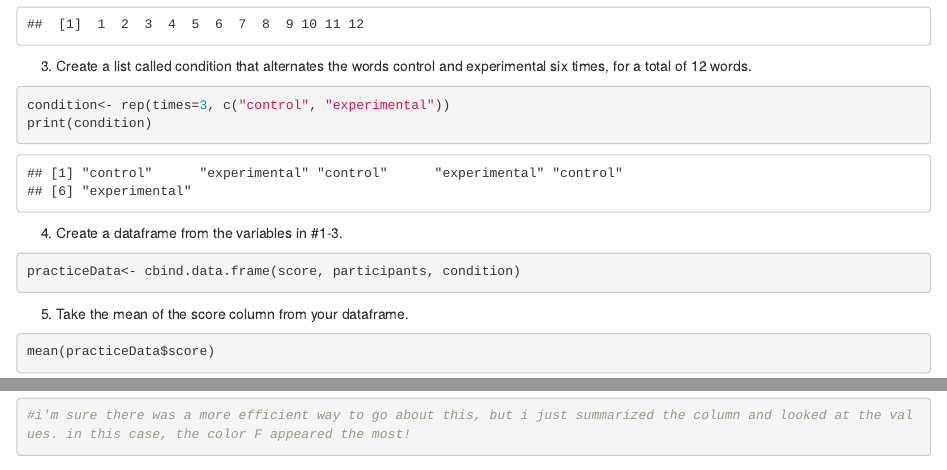
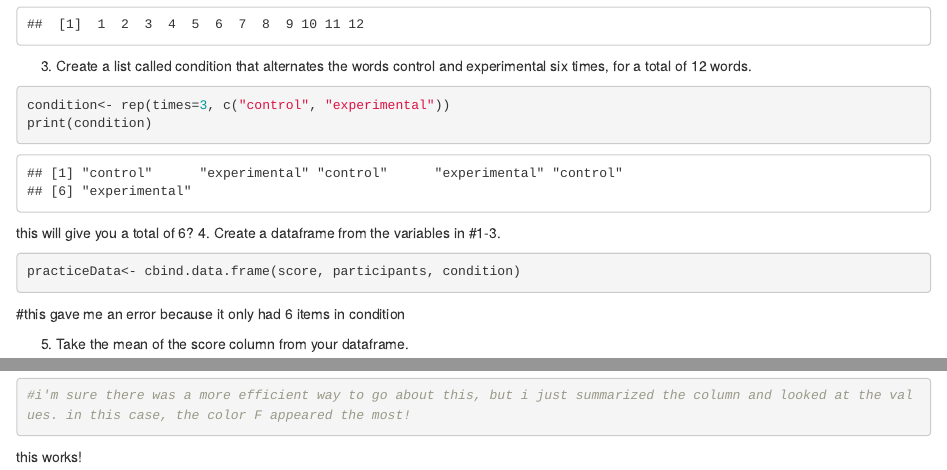
Before and after one commit to schae983/testrepo, an R Markdown document (Foundations in R Assignment 1.Rmd): the page in a window 1100 px wide, from 500 px down, and a second part further down, joined at a grey line. Rendered offline with R 4.5, knitr and Pandoc, with nearby package versions.

Commit message:
Update Foundations in R Assignment 1.Rmd

````diff
--- a/Foundations in R Assignment 1.Rmd
+++ b/Foundations in R Assignment 1.Rmd
@@ -25,11 +25,12 @@ participants
 condition<- rep(times=3, c("control", "experimental"))
 print(condition)
 ```
-
+this will give you a total of 6?
 4. Create a dataframe from the variables in #1-3.
 ```{r}
 practiceData<- cbind.data.frame(score, participants, condition)
 ```
+#this gave me an error because it only had 6 items in condition
 
 5. Take the mean of the score column from your dataframe.
 ```{r}
@@ -98,3 +99,5 @@ diamondPrice<- subset(diamonds, price>2500 & price<5000)
 summary(diamondPrice$color)
 #i'm sure there was a more efficient way to go about this, but i just summarized the column and looked at the values. in this case, the color F appeared the most!
 ```
+
+this works!
````
